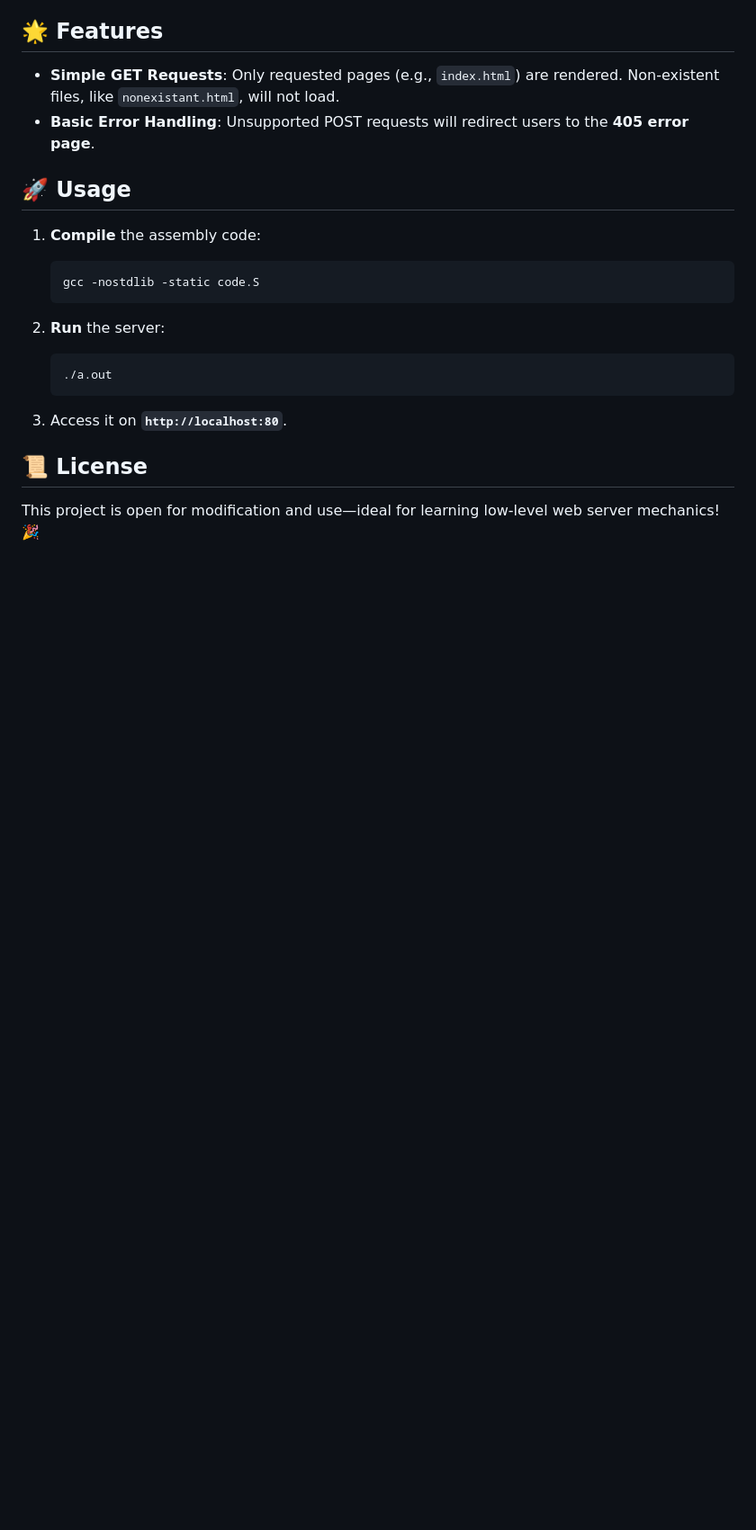
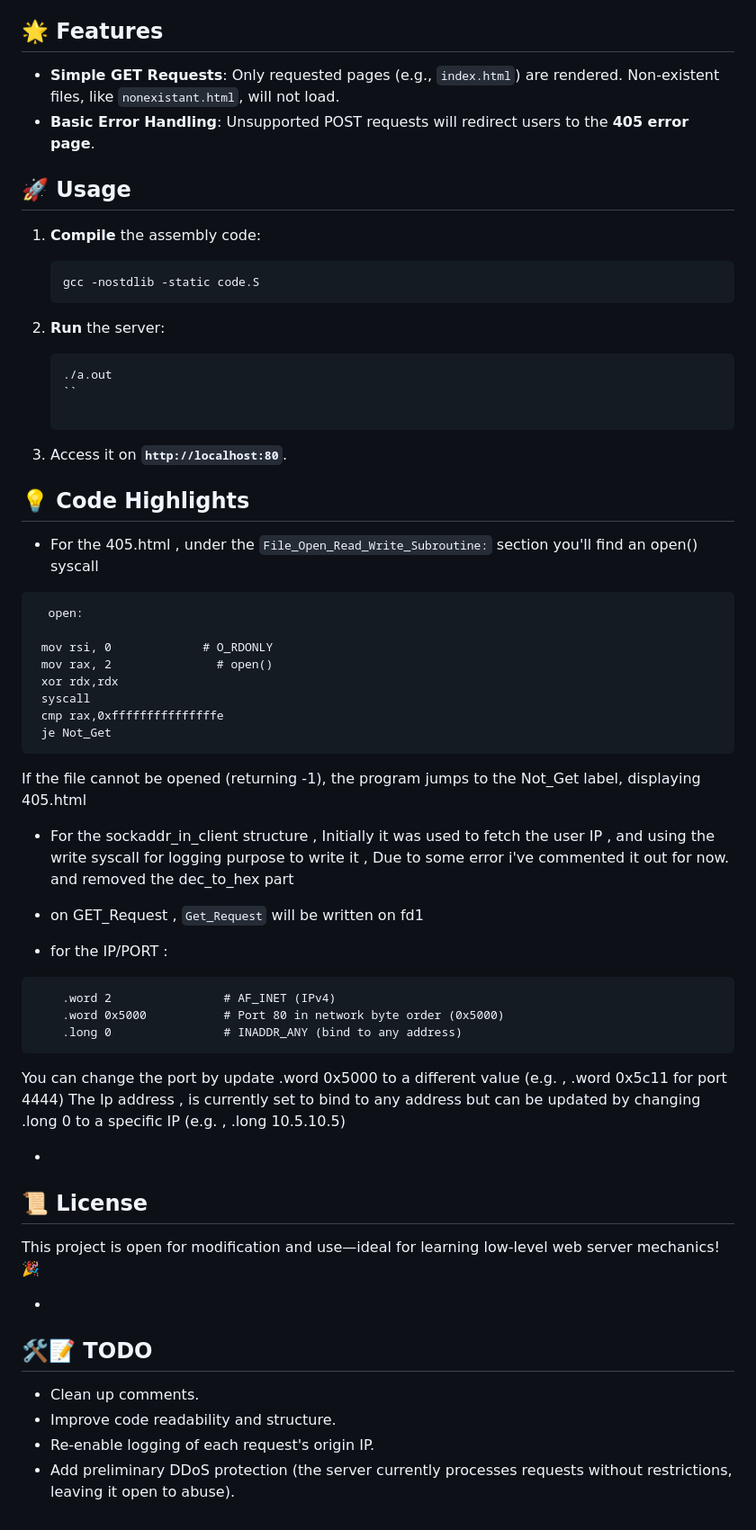
Before and after one commit to RandomTryDude/Assembly, a Markdown page: readme.md, the part around the change printed below. Shown: that part at 90% size. GitHub-like rendering; blank space fills up the shorter version.

````diff
--- a/readme.md
+++ b/readme.md
@@ -24,10 +27,46 @@ This repository implements a **basic web server in assembly** language, demonstr
 2. **Run** the server:
    ```
    ./a.out
-   ```
+   ``
 
 3. Access it on **`http://localhost:80`**.
 
+## 💡 Code Highlights
+   - For the 405.html , under the `File_Open_Read_Write_Subroutine:` section you'll find an open() syscall
+   ```
+     open:
+
+    mov rsi, 0             # O_RDONLY
+    mov rax, 2               # open()
+    xor rdx,rdx
+    syscall
+    cmp rax,0xfffffffffffffffe
+    je Not_Get
+```
+
+If the file cannot be opened (returning -1), the program jumps to the Not_Get label, displaying 405.html
+
+  - For the sockaddr_in_client structure , Initially it was used to fetch the user IP , and using the write syscall for logging purpose to write it , Due to some error i've commented it out for now. and removed the dec_to_hex part
+
+   - on GET_Request , `Get_Request` will be written on fd1
+
+ - for the IP/PORT :
+```sockaddr_in:
+    .word 2                # AF_INET (IPv4)
+    .word 0x5000           # Port 80 in network byte order (0x5000)
+    .long 0                # INADDR_ANY (bind to any address)
+```
+You can change the port by update .word 0x5000 to a different value (e.g. , .word 0x5c11 for port 4444)
+The Ip address , is currently set to bind to any address but can be updated by changing .long 0 to a specific IP (e.g. , .long 10.5.10.5)
+
+ -
 ## 📜 License
 
 This project is open for modification and use—ideal for learning low-level web server mechanics! 🎉
+
+-
+## 🛠️📝 TODO
+- Clean up comments.
+- Improve code readability and structure.
+- Re-enable logging of each request's origin IP.
+- Add preliminary DDoS protection (the server currently processes requests without restrictions, leaving it open to abuse).
````
Also changed, not shown: other parts of readme.md (+4 -1 lines), images/appearance.png (added), 3 other files.
